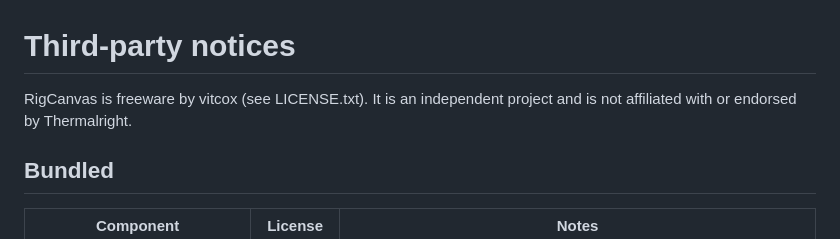
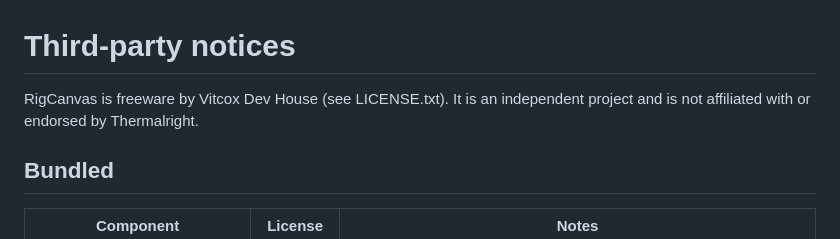
Before and after one commit to vitcox/RigCanvas, a Markdown page: THIRD-PARTY-NOTICES.md, the part around the change. GitHub-like rendering.

```diff
--- a/THIRD-PARTY-NOTICES.md
+++ b/THIRD-PARTY-NOTICES.md
@@ -1,6 +1,6 @@
 # Third-party notices
 
-RigCanvas is freeware by vitcox (see LICENSE.txt). It is an independent project and is not affiliated with or endorsed by Thermalright.
+RigCanvas is freeware by Vitcox Dev House (see LICENSE.txt). It is an independent project and is not affiliated with or endorsed by Thermalright.
 
 ## Bundled
 
```
Also changed, not shown: README.md (+3 -1 lines), README.pl.md (+3 -1 lines), logo.png (added), 2 other files.
